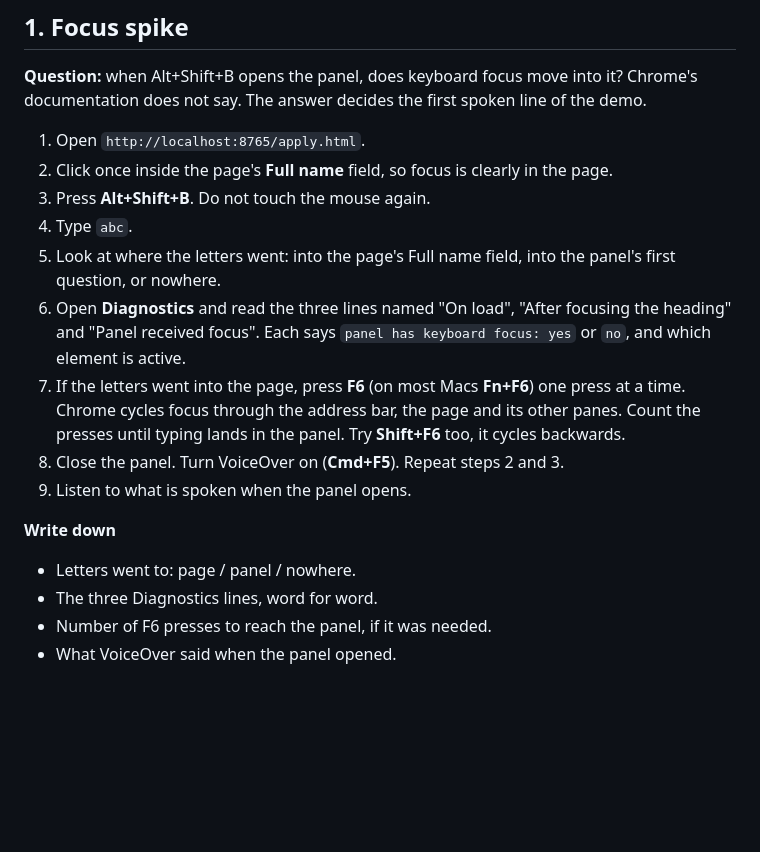
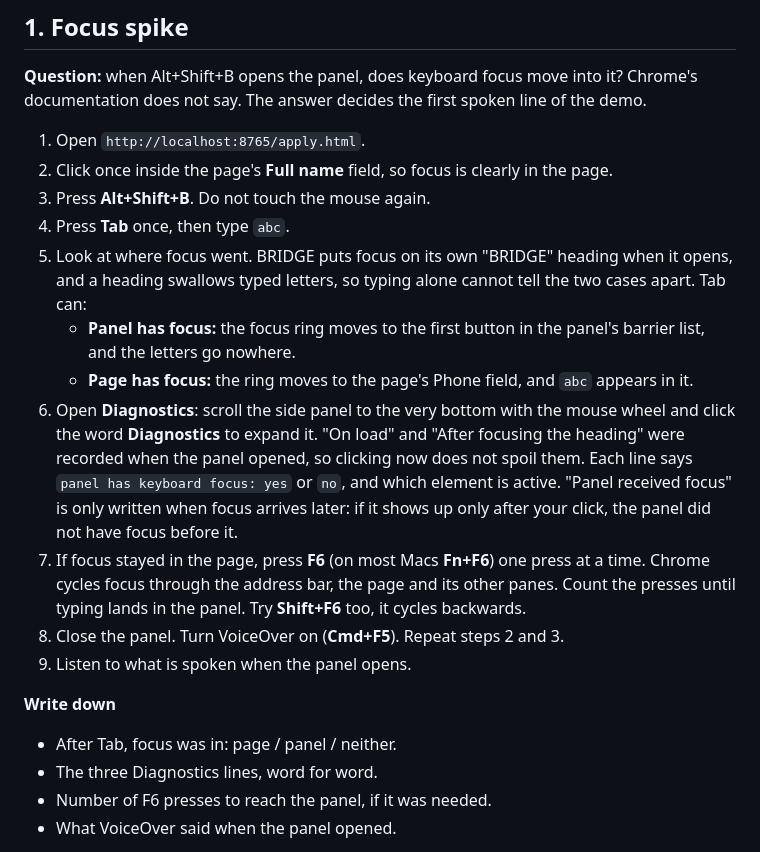
Before and after one commit to jaxwong/bridge, a Markdown page: manual-checks.md, the part around the change. Drawn GitHub-style; blank space fills up the shorter version.

Commit message:
Manual checks: the focus spike uses Tab, because the panel heading swallows typed letters

```diff
--- a/manual-checks.md
+++ b/manual-checks.md
@@ -88,13 +88,20 @@ Chrome's documentation does not say. The answer decides the first spoken line of
 1. Open `http://localhost:8765/apply.html`.
 2. Click once inside the page's **Full name** field, so focus is clearly in the page.
 3. Press **Alt+Shift+B**. Do not touch the mouse again.
-4. Type `abc`.
-5. Look at where the letters went: into the page's Full name field, into the panel's first
-   question, or nowhere.
-6. Open **Diagnostics** and read the three lines named "On load", "After focusing the
-   heading" and "Panel received focus". Each says
-   `panel has keyboard focus: yes` or `no`, and which element is active.
-7. If the letters went into the page, press **F6** (on most Macs **Fn+F6**) one press at a
+4. Press **Tab** once, then type `abc`.
+5. Look at where focus went. BRIDGE puts focus on its own "BRIDGE" heading when it opens,
+   and a heading swallows typed letters, so typing alone cannot tell the two cases apart.
+   Tab can:
+   - **Panel has focus:** the focus ring moves to the first button in the panel's barrier
+     list, and the letters go nowhere.
+   - **Page has focus:** the ring moves to the page's Phone field, and `abc` appears in it.
+6. Open **Diagnostics**: scroll the side panel to the very bottom with the mouse wheel and
+   click the word **Diagnostics** to expand it. "On load" and "After focusing the heading"
+   were recorded when the panel opened, so clicking now does not spoil them. Each line says
+   `panel has keyboard focus: yes` or `no`, and which element is active. "Panel received
+   focus" is only written when focus arrives later: if it shows up only after your click,
+   the panel did not have focus before it.
+7. If focus stayed in the page, press **F6** (on most Macs **Fn+F6**) one press at a
    time. Chrome cycles focus through the address bar, the page and its other panes. Count
    the presses until typing lands in the panel. Try **Shift+F6** too, it cycles backwards.
 8. Close the panel. Turn VoiceOver on (**Cmd+F5**). Repeat steps 2 and 3.
@@ -102,7 +109,7 @@ Chrome's documentation does not say. The answer decides the first spoken line of
 
 **Write down**
 
-- Letters went to: page / panel / nowhere.
+- After Tab, focus was in: page / panel / neither.
 - The three Diagnostics lines, word for word.
 - Number of F6 presses to reach the panel, if it was needed.
 - What VoiceOver said when the panel opened.
```
